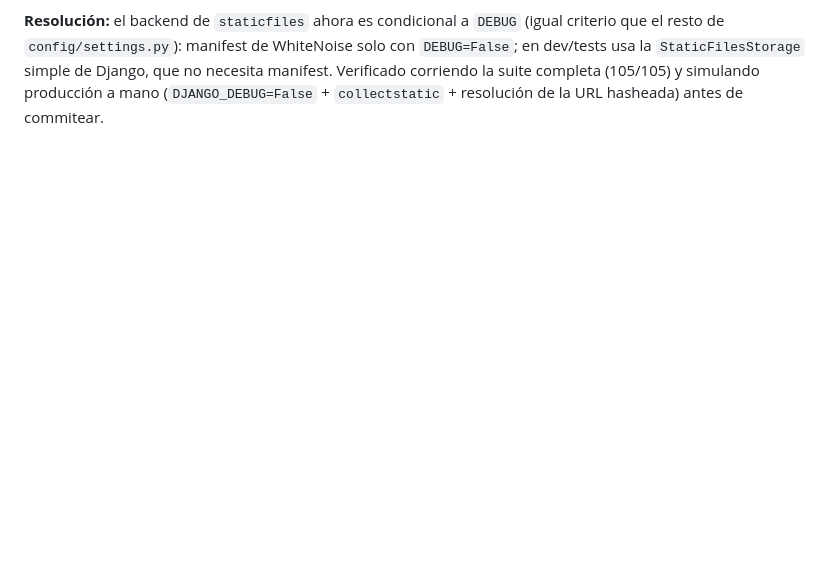
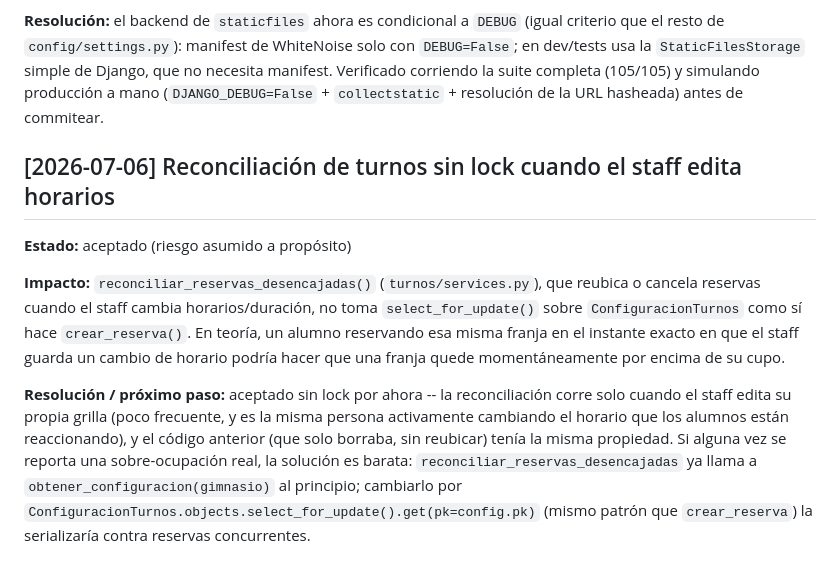
Before and after one commit to fabri07/app-gim, a Markdown page: ISSUES.md, the part around the change. GitHub-like rendering; blank space fills up the shorter version.

Commit message:
Documentar en ISSUES.md el riesgo de concurrencia aceptado en la reconciliación de turnos
Hallazgo Minor del reviewer final: reconciliar_reservas_desencajadas no
toma select_for_update() como crear_reserva. Riesgo negligible (solo
corre cuando el staff edita su propia grilla) y ya existía en el código
anterior -- se deja documentado con la solución barata si algún día hace
falta.

```diff
--- a/ISSUES.md
+++ b/ISSUES.md
@@ -198,3 +198,24 @@ solo con `DEBUG=False`; en dev/tests usa la `StaticFilesStorage` simple de
 Django, que no necesita manifest. Verificado corriendo la suite completa
 (105/105) y simulando producción a mano (`DJANGO_DEBUG=False` +
 `collectstatic` + resolución de la URL hasheada) antes de commitear.
+
+## [2026-07-06] Reconciliación de turnos sin lock cuando el staff edita horarios
+
+**Estado:** aceptado (riesgo asumido a propósito)
+
+**Impacto:** `reconciliar_reservas_desencajadas()` (`turnos/services.py`),
+que reubica o cancela reservas cuando el staff cambia horarios/duración, no
+toma `select_for_update()` sobre `ConfiguracionTurnos` como sí hace
+`crear_reserva()`. En teoría, un alumno reservando esa misma franja en el
+instante exacto en que el staff guarda un cambio de horario podría hacer
+que una franja quede momentáneamente por encima de su cupo.
+
+**Resolución / próximo paso:** aceptado sin lock por ahora -- la
+reconciliación corre solo cuando el staff edita su propia grilla (poco
+frecuente, y es la misma persona activamente cambiando el horario que los
+alumnos están reaccionando), y el código anterior (que solo borraba, sin
+reubicar) tenía la misma propiedad. Si alguna vez se reporta una
+sobre-ocupación real, la solución es barata: `reconciliar_reservas_desencajadas`
+ya llama a `obtener_configuracion(gimnasio)` al principio; cambiarlo por
+`ConfiguracionTurnos.objects.select_for_update().get(pk=config.pk)` (mismo
+patrón que `crear_reserva`) la serializaría contra reservas concurrentes.
```
